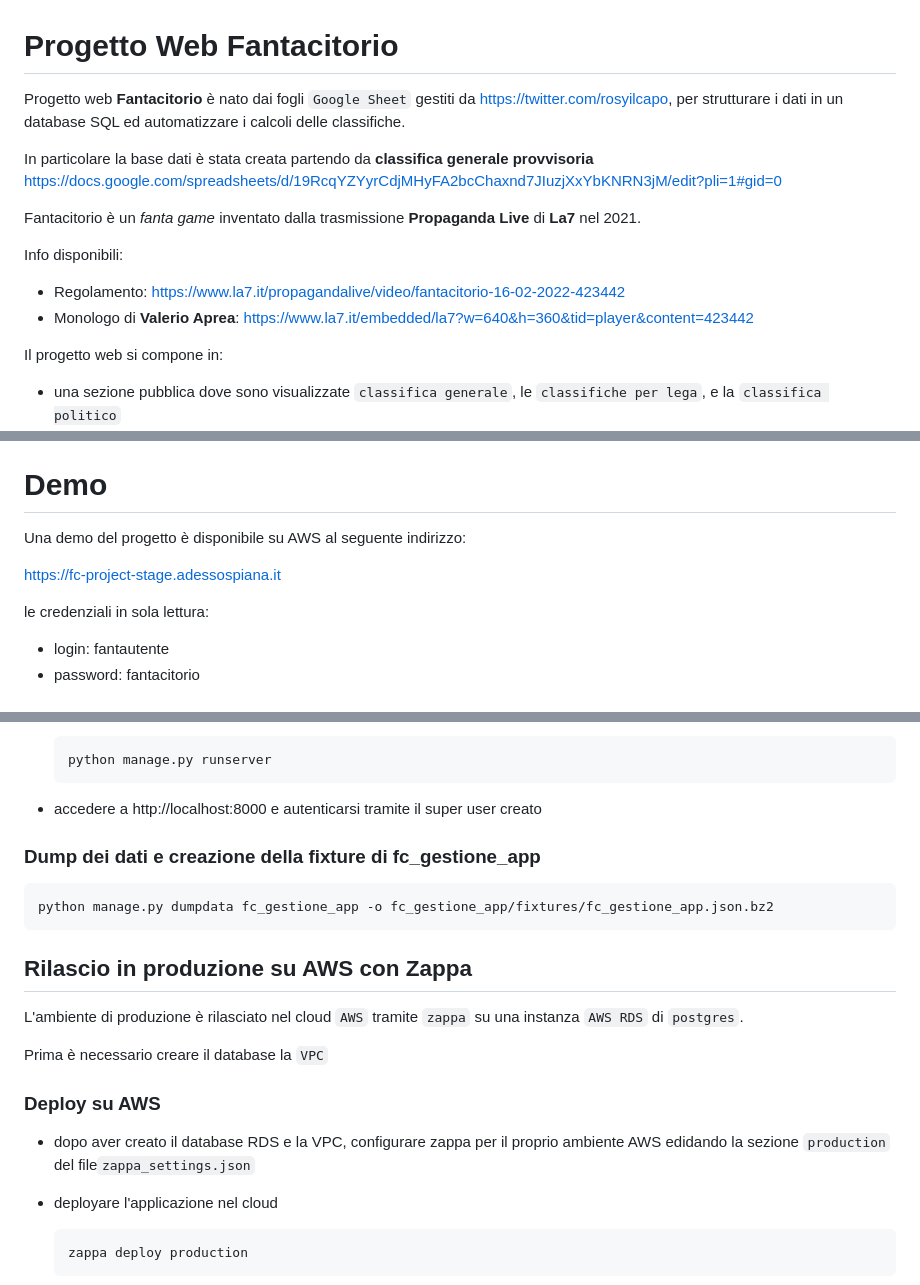
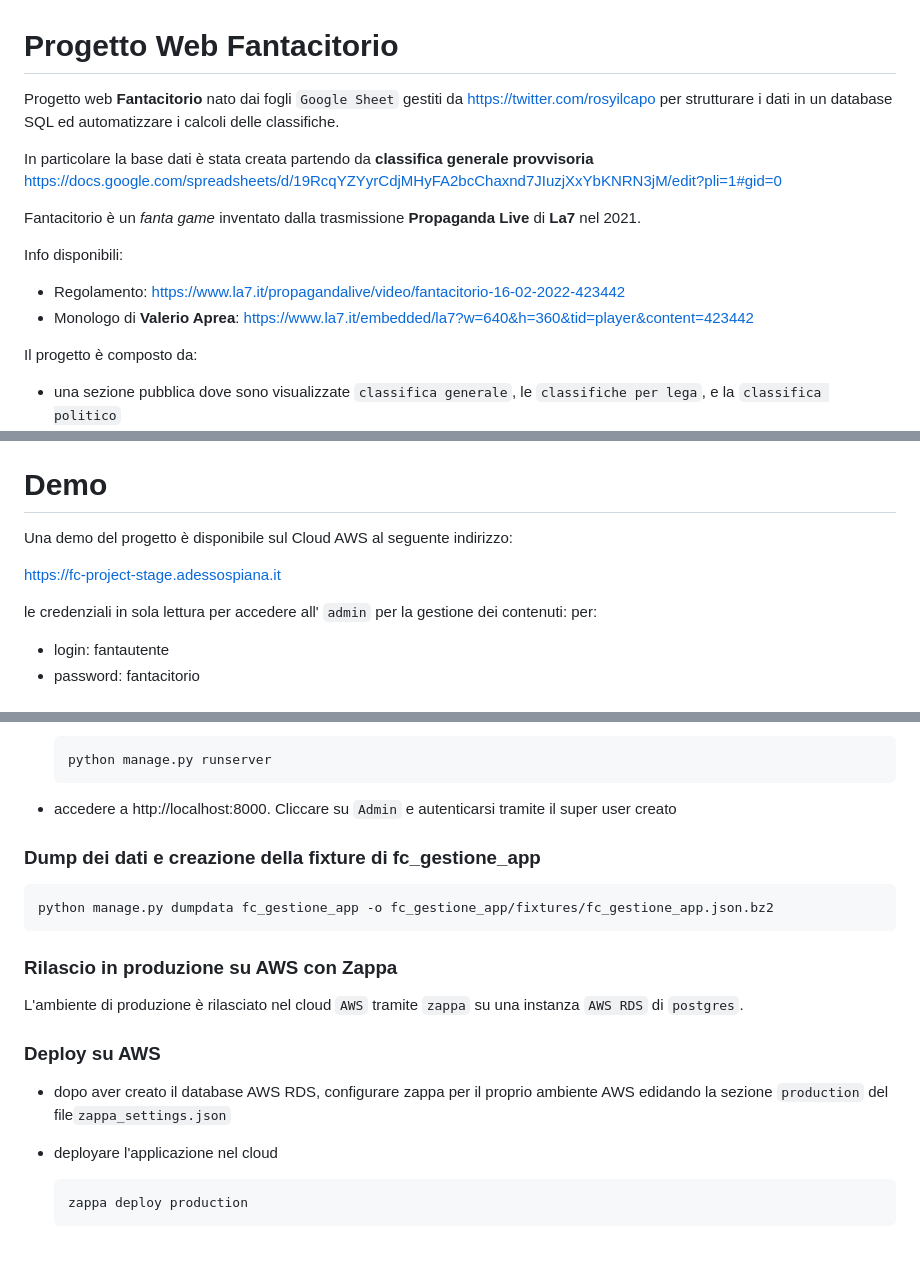
Before and after one commit to heyteacher/fantacitorio, a Markdown page: README.md, 3 parts joined by grey strips. Rendered like a GitHub page; blank space fills up the shorter version.

````diff
--- a/README.md
+++ b/README.md
@@ -1,7 +1,7 @@
 
 # Progetto Web Fantacitorio
 
-Progetto web __Fantacitorio__ è nato dai fogli `Google Sheet` gestiti da https://twitter.com/rosyilcapo, per strutturare i dati in un database SQL ed automatizzare i calcoli delle classifiche.
+Progetto web __Fantacitorio__ nato dai fogli `Google Sheet` gestiti da https://twitter.com/rosyilcapo per strutturare i dati in un database SQL ed automatizzare i calcoli delle classifiche.
 
 In particolare la base dati è stata creata partendo da __classifica generale provvisoria__ https://docs.google.com/spreadsheets/d/19RcqYZYyrCdjMHyFA2bcChaxnd7JIuzjXxYbKNRN3jM/edit?pli=1#gid=0
 
@@ -12,7 +12,7 @@ Info disponibili:
 - Regolamento: https://www.la7.it/propagandalive/video/fantacitorio-16-02-2022-423442
 - Monologo di __Valerio Aprea__: https://www.la7.it/embedded/la7?w=640&h=360&tid=player&content=423442
 
-Il progetto web si compone in:
+Il progetto è composto da:
 
 - una sezione pubblica dove sono visualizzate `classifica generale`, le `classifiche per lega`, e la `classifica politico`
 - un'area di amministrazione protetta per la gestione dei contenuti:
@@ -26,11 +26,11 @@ Il progetto web si compone in:
 
 # Demo
 
-Una demo del progetto è disponibile su AWS al seguente indirizzo:
+Una demo del progetto è disponibile sul Cloud AWS al seguente indirizzo:
 
  https://fc-project-stage.adessospiana.it
 
-le credenziali in sola lettura:
+le credenziali in sola lettura per accedere all' `admin` per la gestione dei contenuti: per:
 
 - login: fantautente
 - password: fantacitorio
@@ -107,7 +114,7 @@ Per lo sviluppo e l'utilizzo in locale, si utilizza per comodità `sqlite3`.
   python manage.py runserver
   ```
 
-- accedere a http://localhost:8000 e autenticarsi tramite il super user creato
+- accedere a http://localhost:8000. Cliccare su `Admin` e autenticarsi tramite il super user creato
 
 ### Dump dei dati e creazione della fixture di fc_gestione_app
 
@@ -115,15 +122,13 @@ Per lo sviluppo e l'utilizzo in locale, si utilizza per comodità `sqlite3`.
 python manage.py dumpdata fc_gestione_app -o fc_gestione_app/fixtures/fc_gestione_app.json.bz2
 ```
 
-## Rilascio in produzione  su AWS con Zappa
+### Rilascio in produzione  su AWS con Zappa
 
 L'ambiente di produzione è rilasciato nel cloud `AWS` tramite `zappa` su una instanza `AWS RDS` di `postgres`.
 
-Prima è necessario creare il database la `VPC`
-
 ### Deploy su AWS
 
-- dopo aver creato il database RDS e la VPC, configurare zappa per il proprio ambiente AWS edidando la sezione `production` del file`zappa_settings.json`
+- dopo aver creato il database AWS RDS, configurare zappa per il proprio ambiente AWS edidando la sezione `production` del file`zappa_settings.json`
 
 - deployare l'applicazione nel cloud
   ```
````
Also changed, not shown: other parts of README.md (+17 -15 lines).
